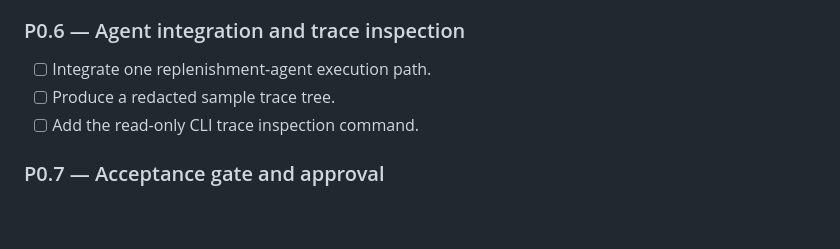
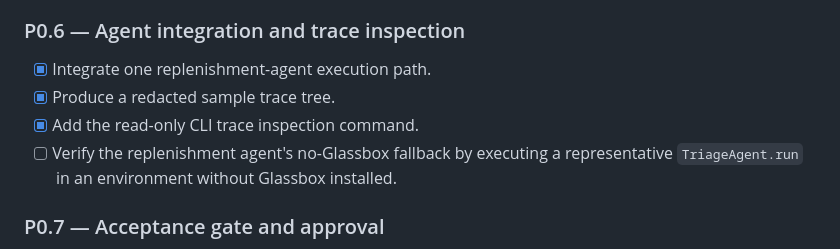
Before and after one commit to m-kunta/glassbox-harness, a Markdown page: TODO.md, the part around the change. Rendered like a GitHub page; blank space fills up the shorter version.

Commit message:
docs: record p0 integration completion

```diff
--- a/TODO.md
+++ b/TODO.md
@@ -35,9 +35,10 @@ This is the living project backlog. Refine an item when new evidence changes its
 
 ### P0.6 — Agent integration and trace inspection
 
-- [ ] Integrate one replenishment-agent execution path.
-- [ ] Produce a redacted sample trace tree.
-- [ ] Add the read-only CLI trace inspection command.
+- [x] Integrate one replenishment-agent execution path.
+- [x] Produce a redacted sample trace tree.
+- [x] Add the read-only CLI trace inspection command.
+- [ ] Verify the replenishment agent's no-Glassbox fallback by executing a representative `TriageAgent.run` in an environment without Glassbox installed.
 
 ### P0.7 — Acceptance gate and approval
 
```
